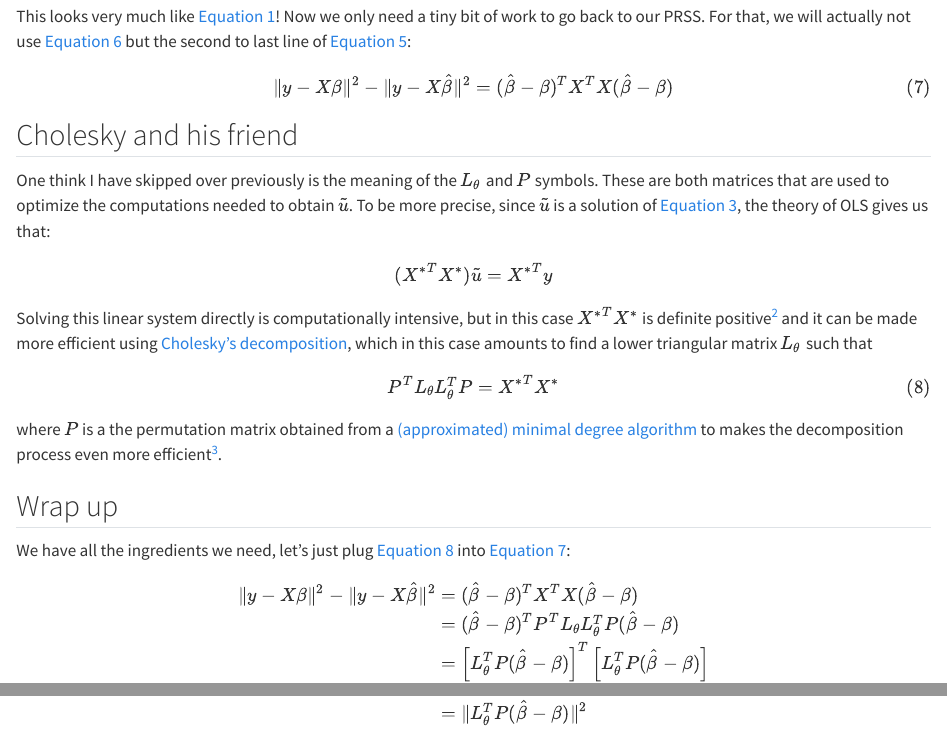
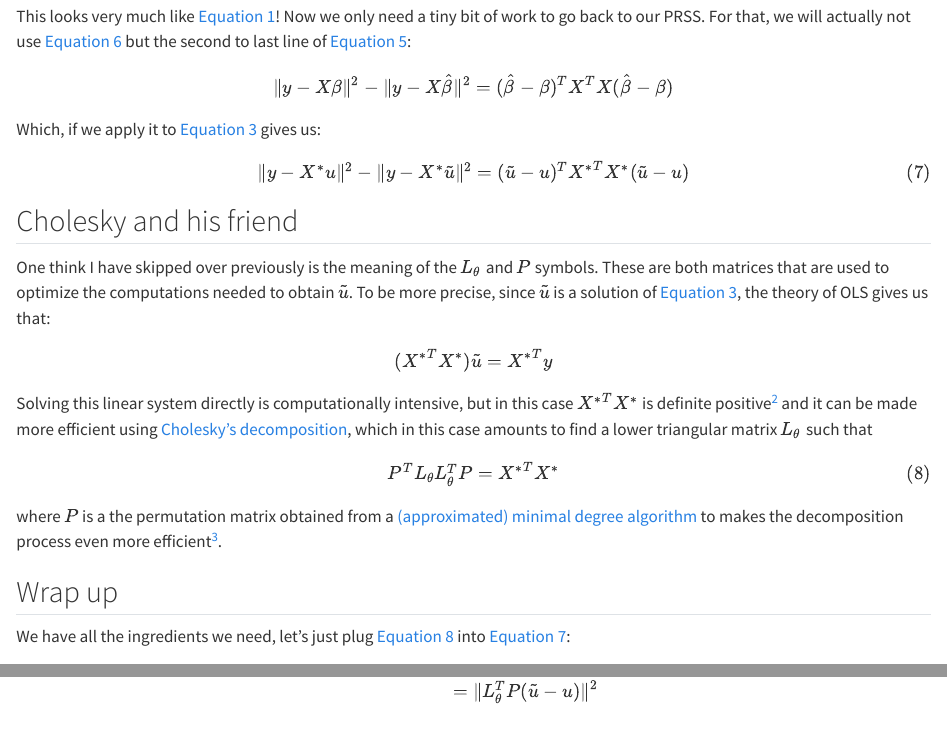
Before and after one commit to LoicGrobol/notes-from-ys, a Quarto document (posts/mixed-linear-ols/index.qmd): the page in a window 1100 px wide, from 2740 px down, and a second part further down, joined at a grey line. Rendered offline with R 4.5, knitr and Pandoc in place of Quarto, with nearby package versions.

Commit message:
typos and missed stuff

```diff
--- a/posts/mixed-linear-ols/index.qmd
+++ b/posts/mixed-linear-ols/index.qmd
@@ -153,6 +153,12 @@
 
 $$
 \lVert y - X\beta \rVert^2  - \lVert y - X\hat{\beta} \rVert^2 = (\hat{\beta}-\beta)^TX^TX(\hat{\beta}-\beta)
+$$
+
+Which, if we apply it to @eq-OLS-star gives us:
+
+$$
+\lVert y - X^*u \rVert^2  - \lVert y - X^*\tilde{u} \rVert^2 = (\tilde{u}-u)^T{X^*}^TX^*(\tilde{u}-u)
 $$ {#eq-OLS-to-inject}
 
 ## Cholesky and his friend
@@ -180,8 +186,3 @@
 
 $$
 \begin{align}
-  \lVert y - X\beta \rVert^2  - \lVert y - X\hat{\beta} \rVert^2
-    &= (\hat{\beta}-\beta)^TX^TX(\hat{\beta}-\beta)\\
-    &= (\hat{\beta}-\beta)^TP^TL_{\theta}L_{\theta}^TP(\hat{\beta}-\beta)\\
-    &= \left[L_{\theta}^TP(\hat{\beta}-\beta)\right]^T\left[L_{\theta}^TP(\hat{\beta}-\beta)\right]\\
-    &= \lVert L_{\theta}^TP(\hat{\beta}-\beta)\rVert^2
@@ -188,3 +192,5 @@
+    &= \left[L_{\theta}^TP(\tilde{u}-u)\right]^T\left[L_{\theta}^TP(\tilde{u}-u)\right]\\
+    &= \lVert L_{\theta}^TP(\tilde{u}-u)\rVert^2
 \end{align}
 $$
 
```
Also changed, not shown: posts/mixed-linear-ols/index.qmd (3 more changed lines).
